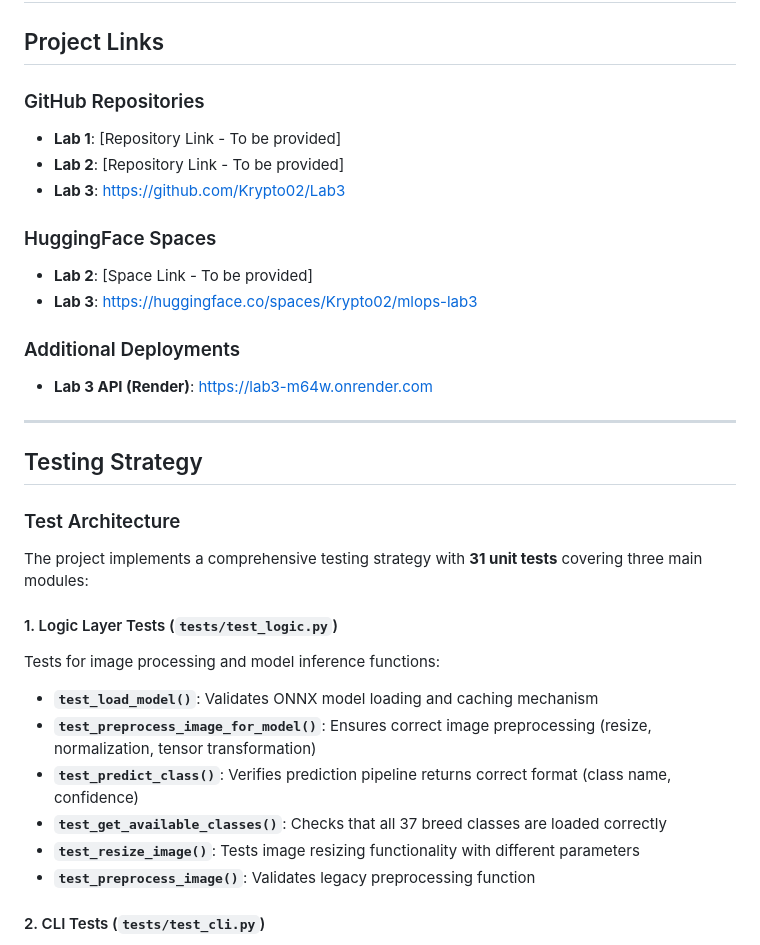
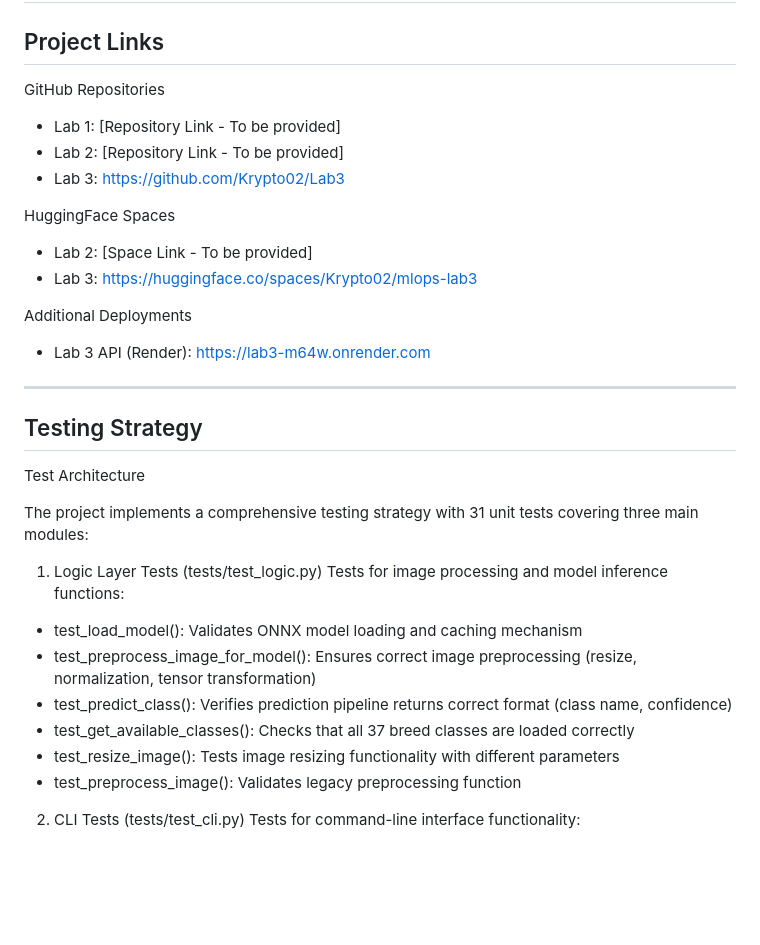
Before and after one commit to Krypto02/Lab3, a Markdown page: REPORT.md, the part around one of its changes. GitHub-like rendering; blank space fills up the shorter version.

```diff
--- a/REPORT.md
+++ b/REPORT.md
@@ -2,37 +2,37 @@
 
 ## Project Links
 
-### GitHub Repositories
+GitHub Repositories
 
-- **Lab 1**: [Repository Link - To be provided]
-- **Lab 2**: [Repository Link - To be provided]
-- **Lab 3**: [https://github.com/Krypto02/Lab3](https://github.com/Krypto02/Lab3)
+- Lab 1: [Repository Link - To be provided]
+- Lab 2: [Repository Link - To be provided]
+- Lab 3: https://github.com/Krypto02/Lab3
 
-### HuggingFace Spaces
+HuggingFace Spaces
 
-- **Lab 2**: [Space Link - To be provided]
-- **Lab 3**: [https://huggingface.co/spaces/Krypto02/mlops-lab3](https://huggingface.co/spaces/Krypto02/mlops-lab3)
+- Lab 2: [Space Link - To be provided]
+- Lab 3: https://huggingface.co/spaces/Krypto02/mlops-lab3
 
-### Additional Deployments
+Additional Deployments
 
-- **Lab 3 API (Render)**: [https://lab3-m64w.onrender.com](https://lab3-m64w.onrender.com)
+- Lab 3 API (Render): https://lab3-m64w.onrender.com
 
 ---
 
 ## Testing Strategy
 
-### Test Architecture
+Test Architecture
 
-The project implements a comprehensive testing strategy with **31 unit tests** covering three main modules:
+The project implements a comprehensive testing strategy with 31 unit tests covering three main modules:
 
-#### 1. Logic Layer Tests (`tests/test_logic.py`)
+1. Logic Layer Tests (tests/test_logic.py)
 Tests for image processing and model inference functions:
-- **`test_load_model()`**: Validates ONNX model loading and caching mechanism
-- **`test_preprocess_image_for_model()`**: Ensures correct image preprocessing (resize, normalization, tensor transformation)
-- **`test_predict_class()`**: Verifies prediction pipeline returns correct format (class name, confidence)
-- **`test_get_available_classes()`**: Checks that all 37 breed classes are loaded correctly
-- **`test_resize_image()`**: Tests image resizing functionality with different parameters
-- **`test_preprocess_image()`**: Validates legacy preprocessing function
+- test_load_model(): Validates ONNX model loading and caching mechanism
+- test_preprocess_image_for_model(): Ensures correct image preprocessing (resize, normalization, tensor transformation)
+- test_predict_class(): Verifies prediction pipeline returns correct format (class name, confidence)
+- test_get_available_classes(): Checks that all 37 breed classes are loaded correctly
+- test_resize_image(): Tests image resizing functionality with different parameters
+- test_preprocess_image(): Validates legacy preprocessing function
 
-#### 2. CLI Tests (`tests/test_cli.py`)
+2. CLI Tests (tests/test_cli.py)
 Tests for command-line interface functionality:
```
Also changed, not shown: other parts of REPORT.md (+127 -131 lines).
